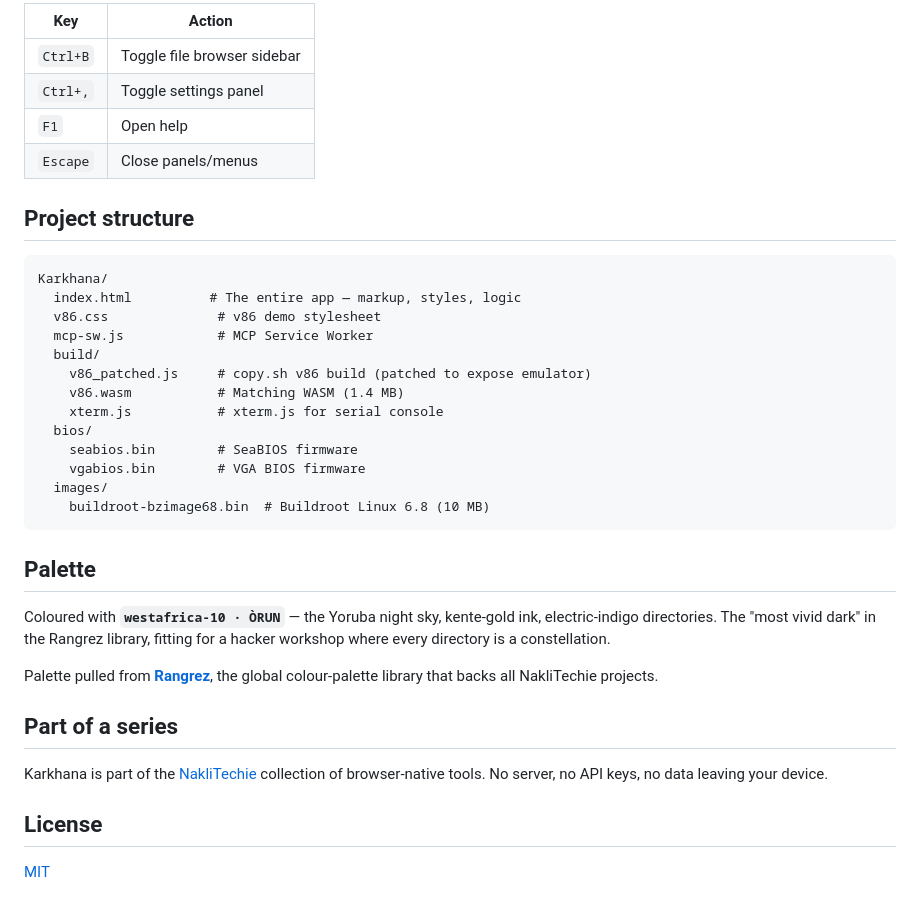
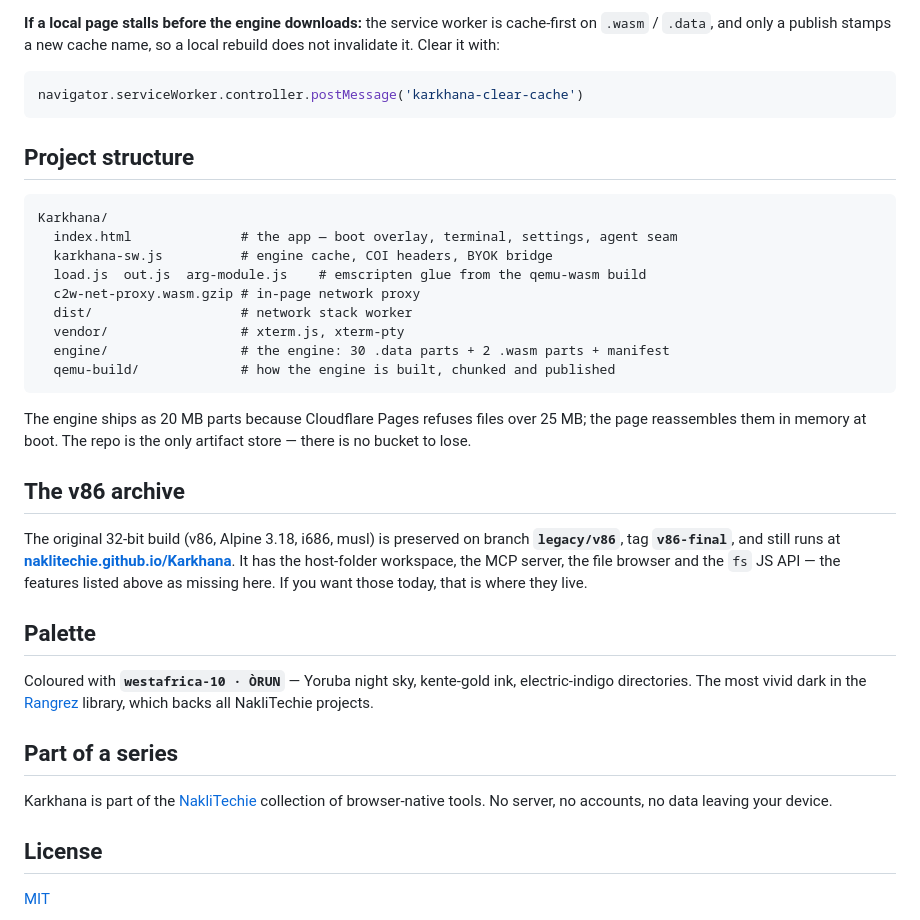
Before and after one commit to NakliTechie/Karkhana, a Markdown page: README.md, the part around one of its changes. GitHub-like rendering.

````diff
--- a/README.md
+++ b/README.md
@@ -106,38 +113,37 @@ No build step. No npm install. No dependencies to install.
 
-| Key | Action |
-|---|---|
-| `Ctrl+B` | Toggle file browser sidebar |
-| `Ctrl+,` | Toggle settings panel |
-| `F1` | Open help |
-| `Escape` | Close panels/menus |
+**If a local page stalls before the engine downloads:** the service worker is cache-first on `.wasm` / `.data`, and only a publish stamps a new cache name, so a local rebuild does not invalidate it. Clear it with:
+
+```js
+navigator.serviceWorker.controller.postMessage('karkhana-clear-cache')
+```
 
 ## Project structure
 
 ```
 Karkhana/
-  index.html          # The entire app — markup, styles, logic
-  v86.css              # v86 demo stylesheet
-  mcp-sw.js            # MCP Service Worker
-  build/
-    v86_patched.js     # copy.sh v86 build (patched to expose emulator)
-    v86.wasm           # Matching WASM (1.4 MB)
-    xterm.js           # xterm.js for serial console
-  bios/
-    seabios.bin        # SeaBIOS firmware
-    vgabios.bin        # VGA BIOS firmware
-  images/
-    buildroot-bzimage68.bin  # Buildroot Linux 6.8 (10 MB)
+  index.html              # the app — boot overlay, terminal, settings, agent seam
+  karkhana-sw.js          # engine cache, COI headers, BYOK bridge
+  load.js  out.js  arg-module.js    # emscripten glue from the qemu-wasm build
+  c2w-net-proxy.wasm.gzip # in-page network proxy
+  dist/                   # network stack worker
+  vendor/                 # xterm.js, xterm-pty
+  engine/                 # the engine: 30 .data parts + 2 .wasm parts + manifest
+  qemu-build/             # how the engine is built, chunked and published
 ```
+
+The engine ships as 20 MB parts because Cloudflare Pages refuses files over 25 MB; the page reassembles them in memory at boot. The repo is the only artifact store — there is no bucket to lose.
+
+## The v86 archive
+
+The original 32-bit build (v86, Alpine 3.18, i686, musl) is preserved on branch **`legacy/v86`**, tag **`v86-final`**, and still runs at **[naklitechie.github.io/Karkhana](https://naklitechie.github.io/Karkhana/)**. It has the host-folder workspace, the MCP server, the file browser and the `fs` JS API — the features listed above as missing here. If you want those today, that is where they live.
 
 ## Palette
 
-Coloured with **`westafrica-10 · ÒRUN`** — the Yoruba night sky, kente-gold ink, electric-indigo directories. The "most vivid dark" in the Rangrez library, fitting for a hacker workshop where every directory is a constellation.
-
-Palette pulled from [**Rangrez**](https://github.com/NakliTechie/rangrez), the global colour-palette library that backs all NakliTechie projects.
+Coloured with **`westafrica-10 · ÒRUN`** — Yoruba night sky, kente-gold ink, electric-indigo directories. The most vivid dark in the [Rangrez](https://github.com/NakliTechie/rangrez) library, which backs all NakliTechie projects.
 
 ## Part of a series
 
-Karkhana is part of the [NakliTechie](https://naklitechie.github.io/) collection of browser-native tools. No server, no API keys, no data leaving your device.
+Karkhana is part of the [NakliTechie](https://naklitechie.github.io/) collection of browser-native tools. No server, no accounts, no data leaving your device.
 
 ## License
 
````
Also changed, not shown: other parts of README.md (+80 -73 lines), qemu-build/README.md (+18 -11 lines).
